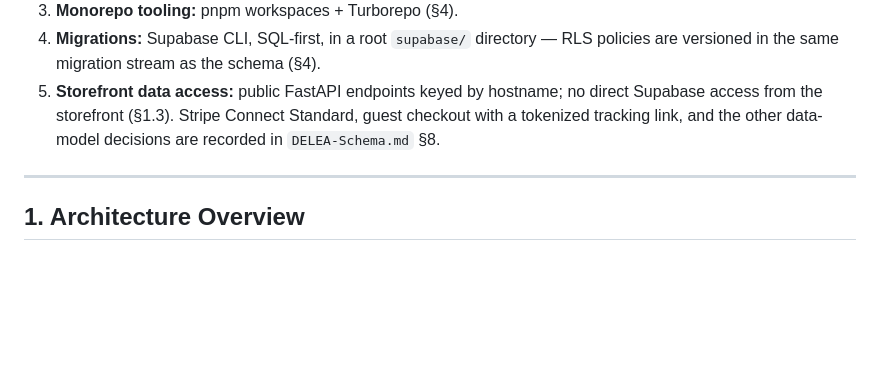
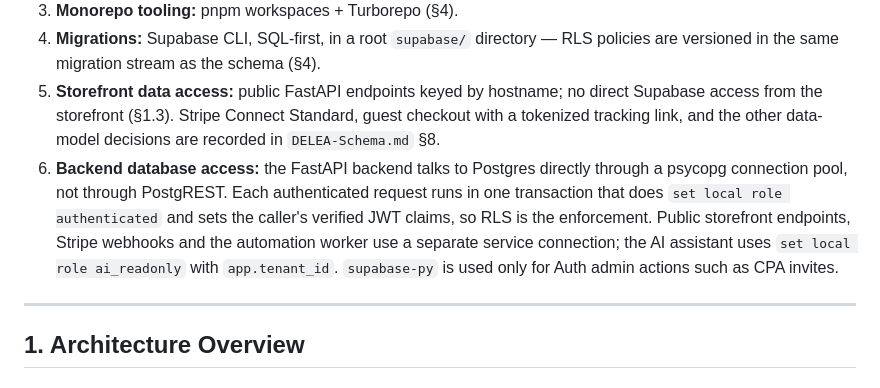
Before and after one commit to kbello90/delea-base, a Markdown page: docs/DELEA-TRD.md, the part around the change. Drawn GitHub-style; blank space fills up the shorter version.

Commit message:
Record backend DB access decision
Co-Authored-By: Claude Opus 5.5 <noreply@anthropic.com>

```diff
--- a/docs/DELEA-TRD.md
+++ b/docs/DELEA-TRD.md
@@ -10,6 +10,7 @@
 3. **Monorepo tooling:** pnpm workspaces + Turborepo (§4).
 4. **Migrations:** Supabase CLI, SQL-first, in a root `supabase/` directory — RLS policies are versioned in the same migration stream as the schema (§4).
 5. **Storefront data access:** public FastAPI endpoints keyed by hostname; no direct Supabase access from the storefront (§1.3). Stripe Connect Standard, guest checkout with a tokenized tracking link, and the other data-model decisions are recorded in `DELEA-Schema.md` §8.
+6. **Backend database access:** the FastAPI backend talks to Postgres directly through a psycopg connection pool, not through PostgREST. Each authenticated request runs in one transaction that does `set local role authenticated` and sets the caller's verified JWT claims, so RLS is the enforcement. Public storefront endpoints, Stripe webhooks and the automation worker use a separate service connection; the AI assistant uses `set local role ai_readonly` with `app.tenant_id`. `supabase-py` is used only for Auth admin actions such as CPA invites.
 
 ---
 
```
